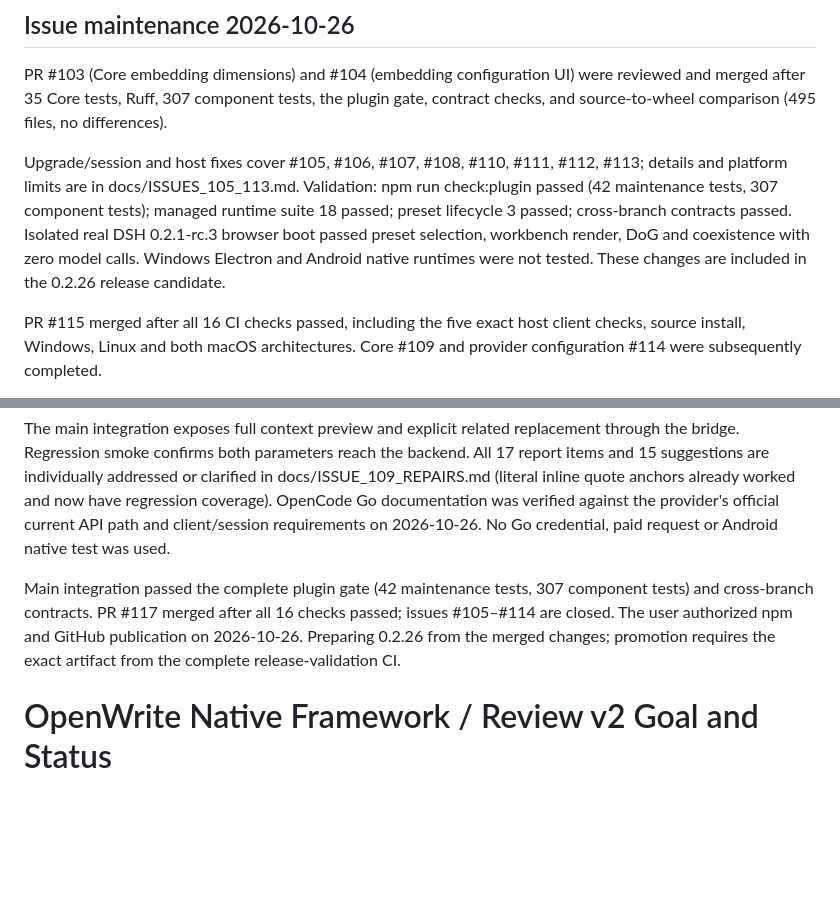
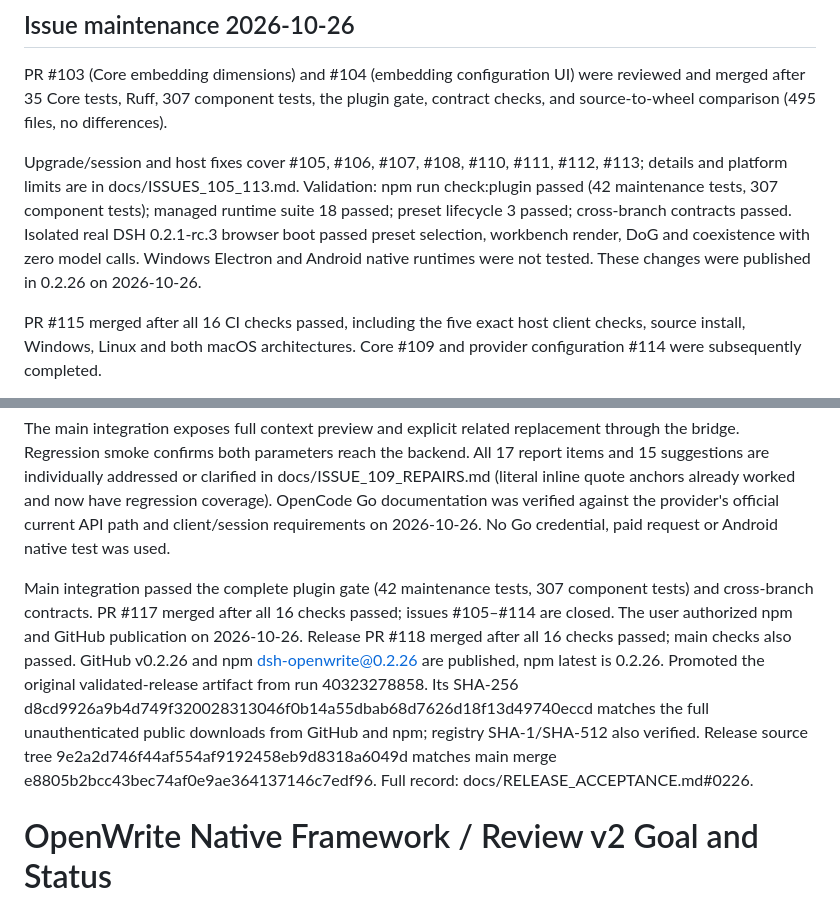
Before and after one commit to LiPu-jpg/Openwrite, a Markdown page: GOAL.md, 2 parts joined by grey strips. GitHub-like rendering; blank space fills up the shorter version.

Commit message:
docs: record 0.2.26 publication and public artifact verification

```diff
--- a/GOAL.md
+++ b/GOAL.md
@@ -2,7 +2,7 @@
 
 PR #103 (Core embedding dimensions) and #104 (embedding configuration UI) were reviewed and merged after 35 Core tests, Ruff, 307 component tests, the plugin gate, contract checks, and source-to-wheel comparison (495 files, no differences).
 
-Upgrade/session and host fixes cover #105, #106, #107, #108, #110, #111, #112, #113; details and platform limits are in docs/ISSUES_105_113.md. Validation: npm run check:plugin passed (42 maintenance tests, 307 component tests); managed runtime suite 18 passed; preset lifecycle 3 passed; cross-branch contracts passed. Isolated real DSH 0.2.1-rc.3 browser boot passed preset selection, workbench render, DoG and coexistence with zero model calls. Windows Electron and Android native runtimes were not tested. These changes are included in the 0.2.26 release candidate.
+Upgrade/session and host fixes cover #105, #106, #107, #108, #110, #111, #112, #113; details and platform limits are in docs/ISSUES_105_113.md. Validation: npm run check:plugin passed (42 maintenance tests, 307 component tests); managed runtime suite 18 passed; preset lifecycle 3 passed; cross-branch contracts passed. Isolated real DSH 0.2.1-rc.3 browser boot passed preset selection, workbench render, DoG and coexistence with zero model calls. Windows Electron and Android native runtimes were not tested. These changes were published in 0.2.26 on 2026-10-26.
 
 PR #115 merged after all 16 CI checks passed, including the five exact host client checks, source install, Windows, Linux and both macOS architectures. Core #109 and provider configuration #114 were subsequently completed.
 
@@ -10,7 +10,7 @@ Core PR #116 merged: Core 5.8.14. Full pytest: 1451 passed, 32 skipped; 18 new r
 
 The main integration exposes full context preview and explicit related replacement through the bridge. Regression smoke confirms both parameters reach the backend. All 17 report items and 15 suggestions are individually addressed or clarified in docs/ISSUE_109_REPAIRS.md (literal inline quote anchors already worked and now have regression coverage). OpenCode Go documentation was verified against the provider's official current API path and client/session requirements on 2026-10-26. No Go credential, paid request or Android native test was used.
 
-Main integration passed the complete plugin gate (42 maintenance tests, 307 component tests) and cross-branch contracts. PR #117 merged after all 16 checks passed; issues #105–#114 are closed. The user authorized npm and GitHub publication on 2026-10-26. Preparing 0.2.26 from the merged changes; promotion requires the exact artifact from the complete release-validation CI.
+Main integration passed the complete plugin gate (42 maintenance tests, 307 component tests) and cross-branch contracts. PR #117 merged after all 16 checks passed; issues #105–#114 are closed. The user authorized npm and GitHub publication on 2026-10-26. Release PR #118 merged after all 16 checks passed; main checks also passed. GitHub v0.2.26 and npm dsh-openwrite@0.2.26 are published, npm latest is 0.2.26. Promoted the original validated-release artifact from run 40323278858. Its SHA-256 d8cd9926a9b4d749f320028313046f0b14a55dbab68d7626d18f13d49740eccd matches the full unauthenticated public downloads from GitHub and npm; registry SHA-1/SHA-512 also verified. Release source tree 9e2a2d746f44af554af9192458eb9d8318a6049d matches main merge e8805b2bcc43bec74af0e9ae364137146c7edf96. Full record: docs/RELEASE_ACCEPTANCE.md#0226.
 
 # OpenWrite Native Framework / Review v2 Goal and Status
 
```
Also changed, not shown: README.md (+1 -1 lines), docs/RELEASE_ACCEPTANCE.md (+10 -0 lines).
